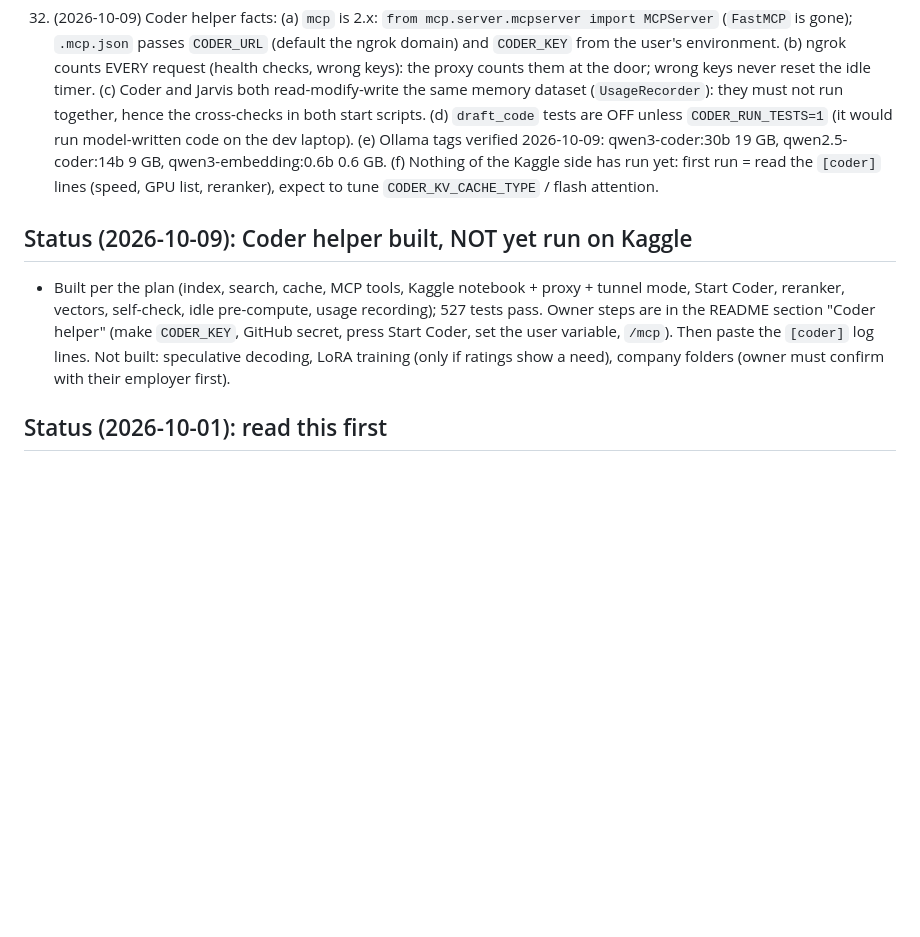
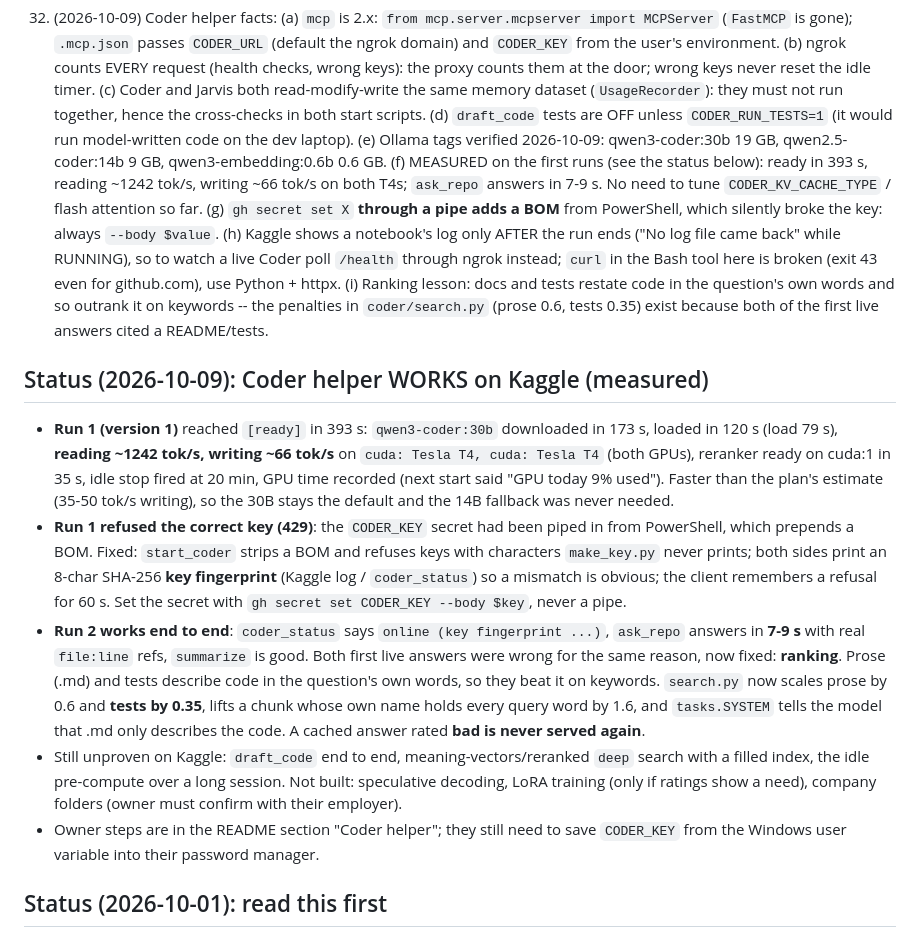
Before and after one commit to JatinMangla/personal-voice-assistant, a Markdown page: CLAUDE.md, the part around the change. Drawn GitHub-style; blank space fills up the shorter version.

Commit message:
Docs: record the Coder's measured first runs and the lessons from them
Co-Authored-By: Claude Opus 5 <noreply@anthropic.com>

```diff
--- a/CLAUDE.md
+++ b/CLAUDE.md
@@ -283,15 +283,38 @@ Nothing can run on a phone from here; the owner installs from `jarvis-app` and r
     hence the cross-checks in both start scripts. (d) `draft_code` tests are OFF unless
     `CODER_RUN_TESTS=1` (it would run model-written code on the dev laptop). (e) Ollama tags verified
     2026-10-09: qwen3-coder:30b 19 GB, qwen2.5-coder:14b 9 GB, qwen3-embedding:0.6b 0.6 GB.
-    (f) Nothing of the Kaggle side has run yet: first run = read the `[coder]` lines (speed, GPU
-    list, reranker), expect to tune `CODER_KV_CACHE_TYPE` / flash attention.
+    (f) MEASURED on the first runs (see the status below): ready in 393 s, reading ~1242 tok/s,
+    writing ~66 tok/s on both T4s; `ask_repo` answers in 7-9 s. No need to tune
+    `CODER_KV_CACHE_TYPE` / flash attention so far. (g) `gh secret set X` **through a pipe adds a
+    BOM** from PowerShell, which silently broke the key: always `--body $value`. (h) Kaggle shows a
+    notebook's log only AFTER the run ends ("No log file came back" while RUNNING), so to watch a
+    live Coder poll `/health` through ngrok instead; `curl` in the Bash tool here is broken (exit 43
+    even for github.com), use Python + httpx. (i) Ranking lesson: docs and tests restate code in the
+    question's own words and so outrank it on keywords -- the penalties in `coder/search.py`
+    (prose 0.6, tests 0.35) exist because both of the first live answers cited a README/tests.
 
-## Status (2026-10-09): Coder helper built, NOT yet run on Kaggle
-- Built per the plan (index, search, cache, MCP tools, Kaggle notebook + proxy + tunnel mode, Start Coder,
-  reranker, vectors, self-check, idle pre-compute, usage recording); 527 tests pass. Owner steps are in the
-  README section "Coder helper" (make `CODER_KEY`, GitHub secret, press Start Coder, set the user
-  variable, `/mcp`). Then paste the `[coder]` log lines. Not built: speculative decoding, LoRA training
-  (only if ratings show a need), company folders (owner must confirm with their employer first).
+## Status (2026-10-09): Coder helper WORKS on Kaggle (measured)
+- **Run 1 (version 1)** reached `[ready]` in 393 s: `qwen3-coder:30b` downloaded in 173 s, loaded in
+  120 s (load 79 s), **reading ~1242 tok/s, writing ~66 tok/s** on `cuda: Tesla T4, cuda: Tesla T4`
+  (both GPUs), reranker ready on cuda:1 in 35 s, idle stop fired at 20 min, GPU time recorded
+  (next start said "GPU today 9% used"). Faster than the plan's estimate (35-50 tok/s writing), so
+  the 30B stays the default and the 14B fallback was never needed.
+- **Run 1 refused the correct key (429)**: the `CODER_KEY` secret had been piped in from PowerShell,
+  which prepends a BOM. Fixed: `start_coder` strips a BOM and refuses keys with characters
+  `make_key.py` never prints; both sides print an 8-char SHA-256 **key fingerprint** (Kaggle log /
+  `coder_status`) so a mismatch is obvious; the client remembers a refusal for 60 s. Set the secret
+  with `gh secret set CODER_KEY --body $key`, never a pipe.
+- **Run 2 works end to end**: `coder_status` says `online (key fingerprint ...)`, `ask_repo` answers
+  in **7-9 s** with real `file:line` refs, `summarize` is good. Both first live answers were wrong
+  for the same reason, now fixed: **ranking**. Prose (.md) and tests describe code in the question's
+  own words, so they beat it on keywords. `search.py` now scales prose by 0.6 and **tests by 0.35**,
+  lifts a chunk whose own name holds every query word by 1.6, and `tasks.SYSTEM` tells the model
+  that .md only describes the code. A cached answer rated **bad is never served again**.
+- Still unproven on Kaggle: `draft_code` end to end, meaning-vectors/reranked `deep` search with a
+  filled index, the idle pre-compute over a long session. Not built: speculative decoding, LoRA
+  training (only if ratings show a need), company folders (owner must confirm with their employer).
+- Owner steps are in the README section "Coder helper"; they still need to save `CODER_KEY` from the
+  Windows user variable into their password manager.
 
 ## Status (2026-10-01): read this first
 - **Android app built (plan phases 0-7), PWA removed.** Not yet run on a phone: next job is
```
Also changed, not shown: docs/PROJECT_LOG.md (+12 -0 lines).
